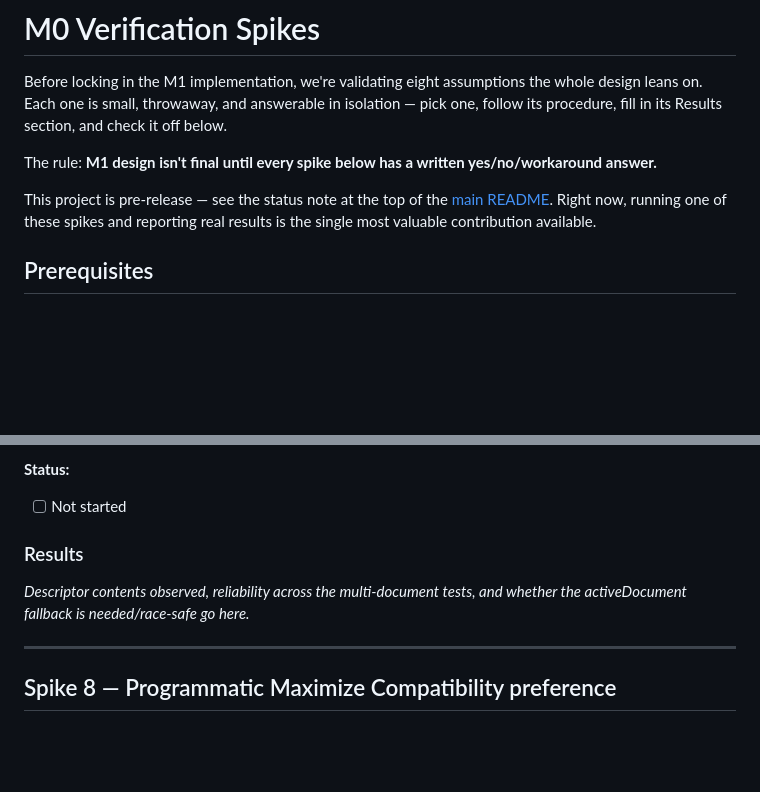
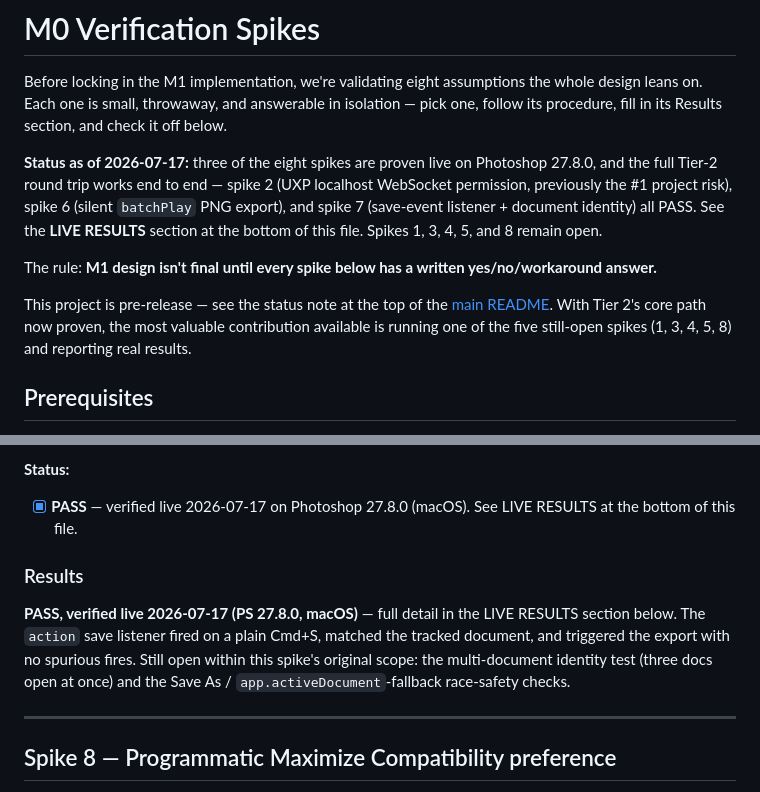
Before and after one commit to ericpaulsnowden/comfyui-photoshop-bridge, a Markdown page: docs/SPIKES.md, 2 parts joined by grey strips. GitHub-like rendering; blank space fills up the shorter version.

```diff
--- a/docs/SPIKES.md
+++ b/docs/SPIKES.md
@@ -2,9 +2,11 @@
 
 Before locking in the M1 implementation, we're validating eight assumptions the whole design leans on. Each one is small, throwaway, and answerable in isolation — pick one, follow its procedure, fill in its Results section, and check it off below.
 
+**Status as of 2026-07-17:** three of the eight spikes are proven live on Photoshop 27.8.0, and the full Tier-2 round trip works end to end — spike 2 (UXP localhost WebSocket permission, previously the #1 project risk), spike 6 (silent `batchPlay` PNG export), and spike 7 (save-event listener + document identity) all PASS. See the **LIVE RESULTS** section at the bottom of this file. Spikes 1, 3, 4, 5, and 8 remain open.
+
 The rule: **M1 design isn't final until every spike below has a written yes/no/workaround answer.**
 
-This project is pre-release — see the status note at the top of the [main README](../README.md). Right now, running one of these spikes and reporting real results is the single most valuable contribution available.
+This project is pre-release — see the status note at the top of the [main README](../README.md). With Tier 2's core path now proven, the most valuable contribution available is running one of the five still-open spikes (1, 3, 4, 5, 8) and reporting real results.
 
 ## Prerequisites
 
@@ -185,10 +187,10 @@ _Pass/fail counts across the matrix, any failures and their descriptors, and the
 5. If the descriptor's identity is missing or unreliable in any case, implement the `app.activeDocument`-at-event-time fallback, then test its race-safety: trigger saves on two different documents in rapid succession (switching the active document immediately after triggering the first save) and check whether the callback ever reports the wrong document.
 
 **Status:**
-- [ ] Not started
+- [x] **PASS** — verified live 2026-07-17 on Photoshop 27.8.0 (macOS). See LIVE RESULTS at the bottom of this file.
 
 ### Results
-_Descriptor contents observed, reliability across the multi-document tests, and whether the activeDocument fallback is needed/race-safe go here._
+**PASS, verified live 2026-07-17 (PS 27.8.0, macOS)** — full detail in the LIVE RESULTS section below. The `action` save listener fired on a plain Cmd+S, matched the tracked document, and triggered the export with no spurious fires. Still open within this spike's original scope: the multi-document identity test (three docs open at once) and the Save As / `app.activeDocument`-fallback race-safety checks.
 
 ---
 
```
Also changed, not shown: other parts of docs/SPIKES.md (+7 -7 lines).
